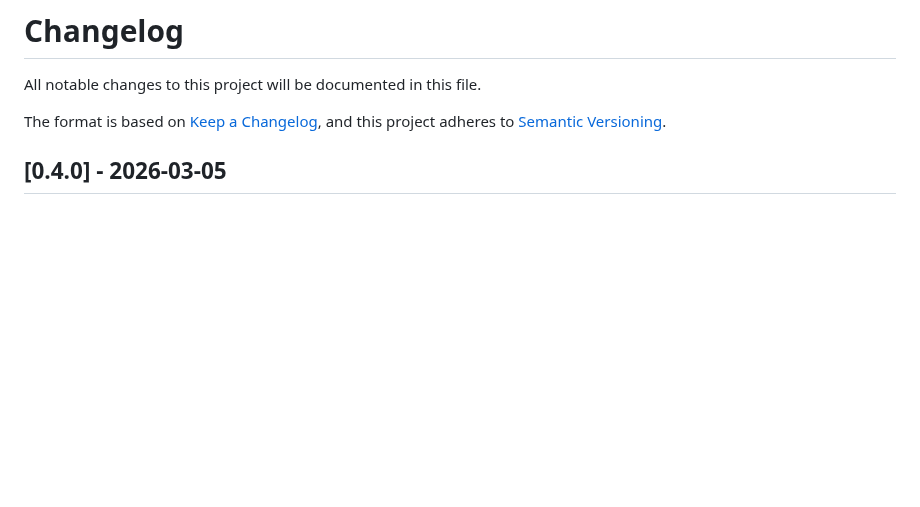
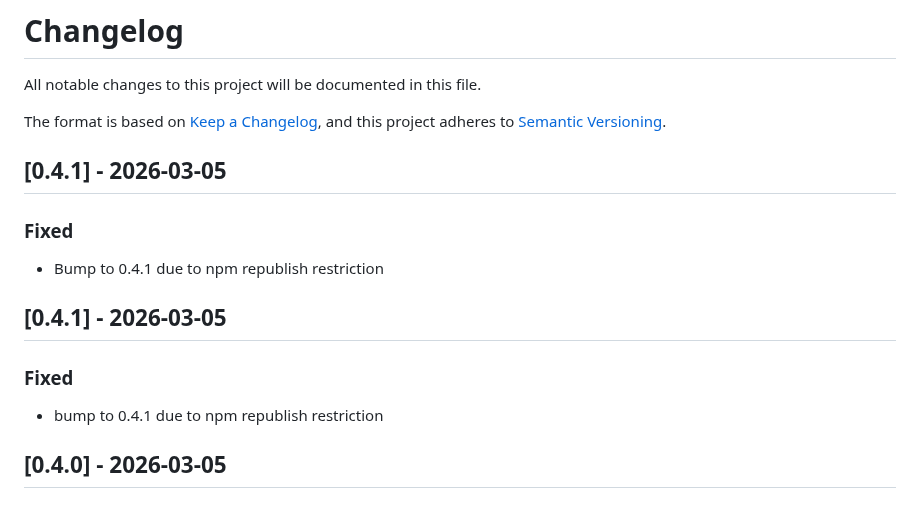
Before and after one commit to eduardosanzb/escribano, a Markdown page: CHANGELOG.md, the part around the change. GitHub-like rendering; blank space fills up the shorter version.

Commit message:
docs: update CHANGELOG for v0.4.1

```diff
--- a/CHANGELOG.md
+++ b/CHANGELOG.md
@@ -4,6 +4,16 @@ All notable changes to this project will be documented in this file.
 
 The format is based on [Keep a Changelog](https://keepachangelog.com/en/1.0.0/),
 and this project adheres to [Semantic Versioning](https://semver.org/spec/v2.0.0.html).
+
+## [0.4.1] - 2026-03-05
+
+### Fixed
+- Bump to 0.4.1 due to npm republish restriction
+
+## [0.4.1] - 2026-03-05
+
+### Fixed
+- bump to 0.4.1 due to npm republish restriction
 
 ## [0.4.0] - 2026-03-05
 
```
